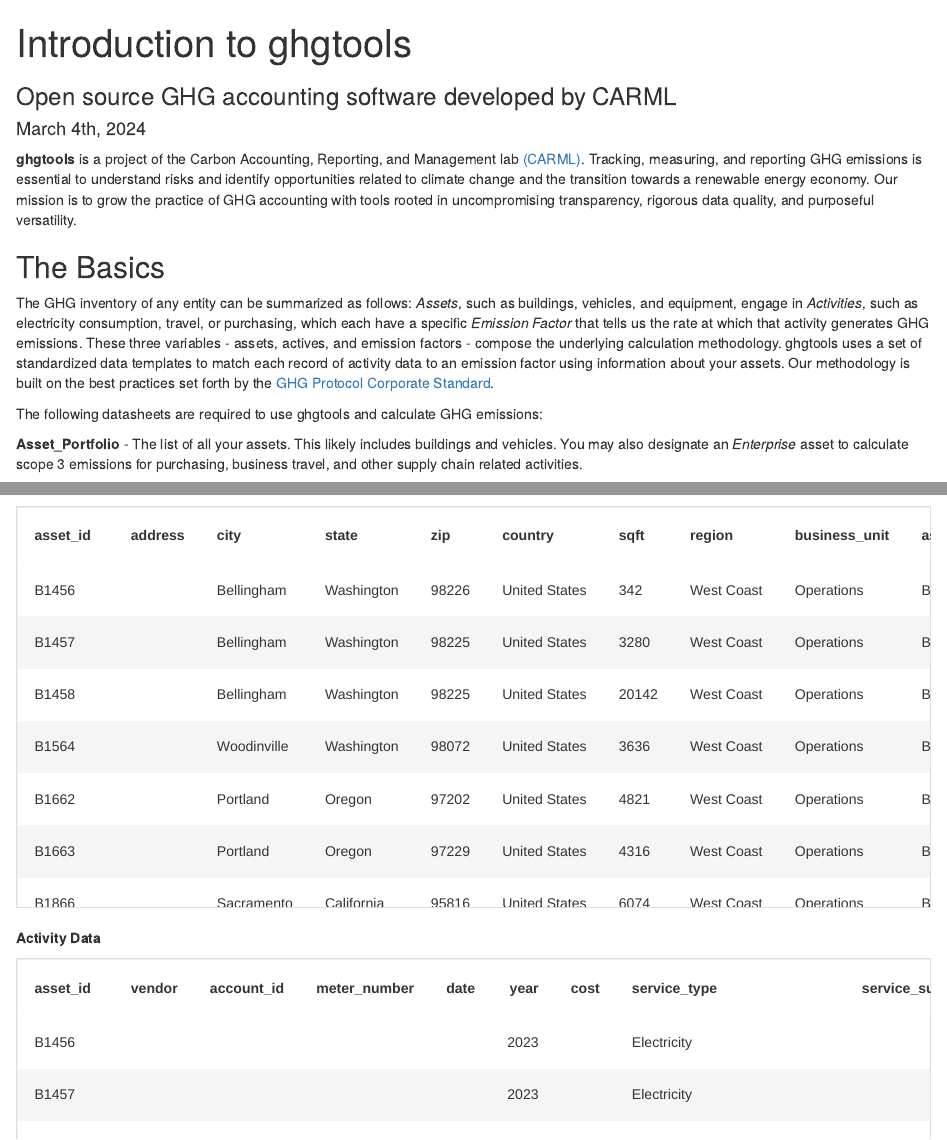
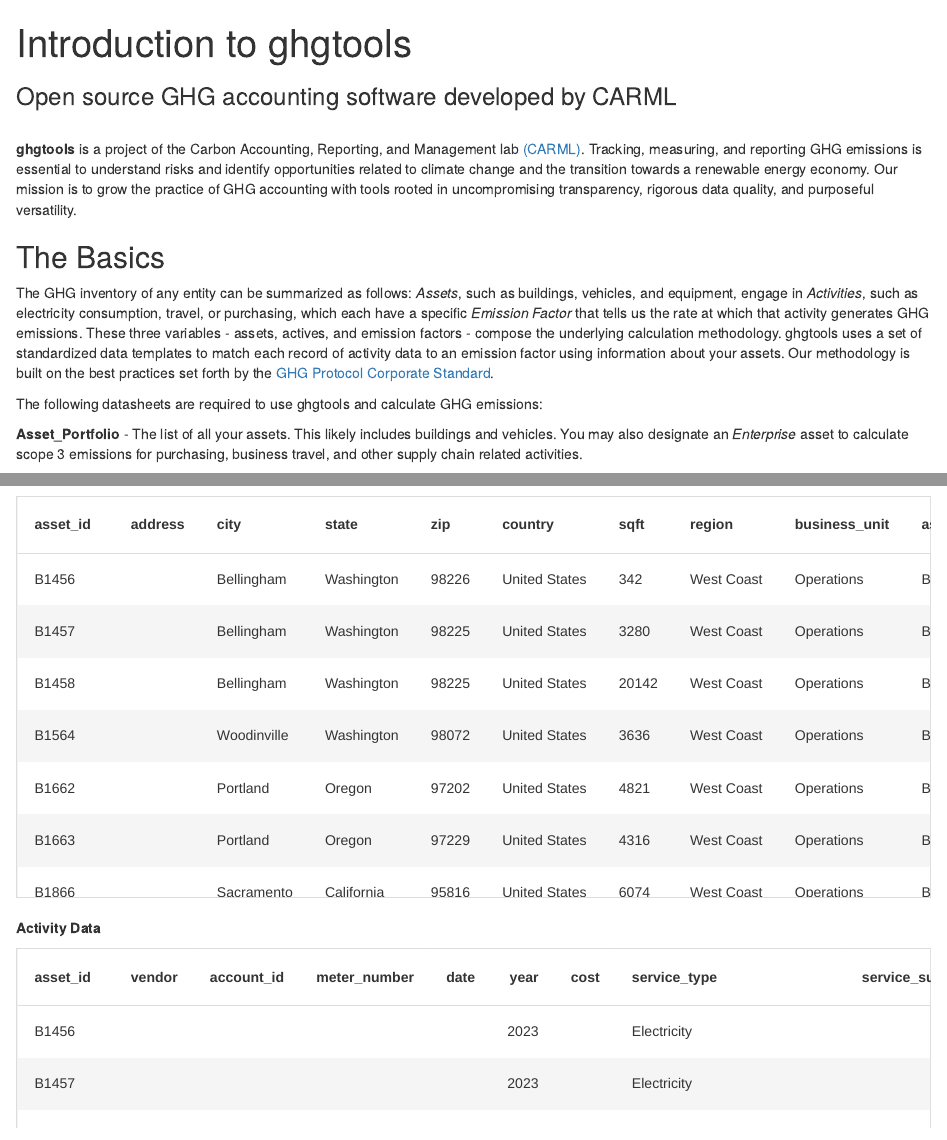
Before and after one commit to Brandon-mcn/ghgtools-tutorial, an R Markdown document (docs/index.Rmd): the page in a window 1100 px wide, from its top, and a second part further down, joined at a grey line. Rendered offline with R 4.5, knitr and Pandoc, with nearby package versions; some code elsewhere in the file could not run offline.

Commit message:
index update

```diff
--- a/docs/index.Rmd
+++ b/docs/index.Rmd
@@ -1,7 +1,6 @@
 ---
 title: "Introduction to ghgtools"
 subtitle: "Open source GHG accounting software developed by CARML"
-date: "March 4th, 2024"
 output: html_document
 ---
 
```
Also changed, not shown: docs/index.Rmd (1 more changed lines), 1 other file.
